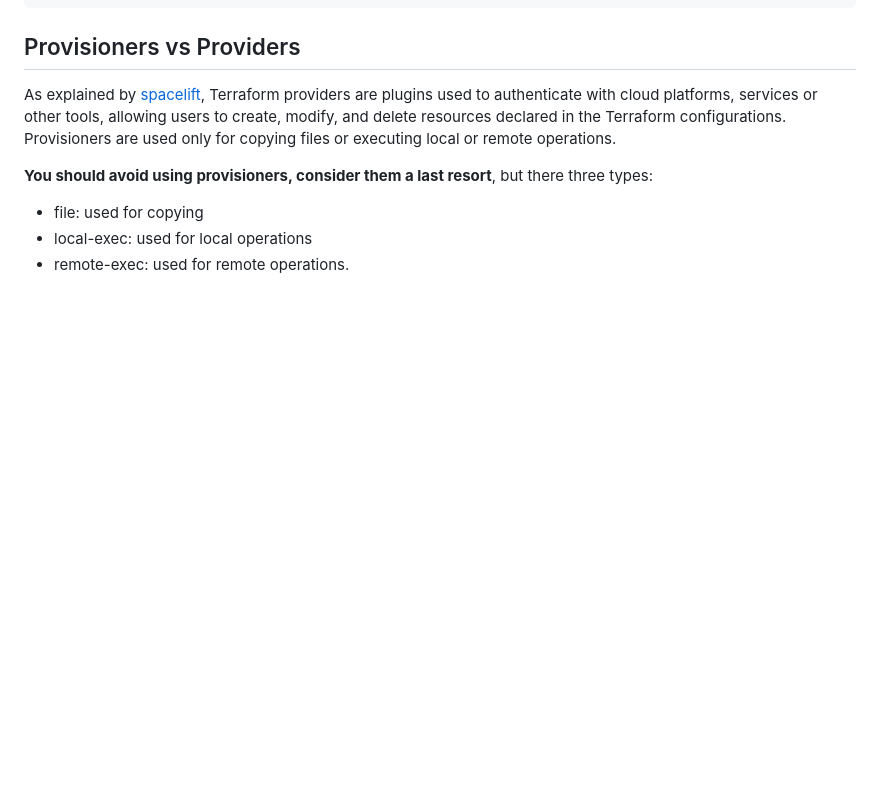
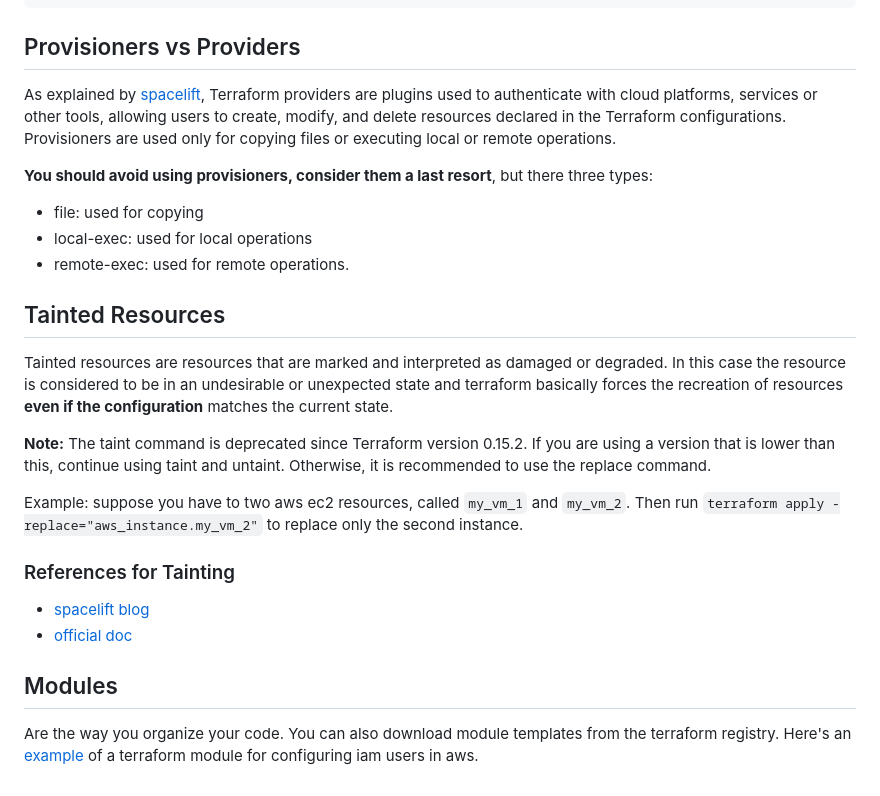
Before and after one commit to leouchoa/cheatsheets, a Markdown page: terraform/concepts.md, the part around the change. Drawn GitHub-style; blank space fills up the shorter version.

Commit message:
feat: tainting and module concepts

```diff
--- a/terraform/concepts.md
+++ b/terraform/concepts.md
@@ -118,3 +118,29 @@ but there three types:
 - file: used for copying
 - local-exec: used for local operations
 - remote-exec: used for remote operations.
+
+## Tainted Resources
+
+Tainted resources are resources that are marked and interpreted as damaged or degraded.
+In this case the resource is considered to be in an undesirable or unexpected state
+and terraform basically forces the recreation of resources **even if the configuration**
+matches the current state.
+
+**Note:** The taint command is deprecated since Terraform version 0.15.2.
+If you are using a version that is lower than this, continue using taint and untaint.
+Otherwise, it is recommended to use the replace command.
+
+Example: suppose you have to two aws ec2 resources, called `my_vm_1` and `my_vm_2`.
+Then run `terraform apply -replace="aws_instance.my_vm_2"` to replace only the
+second instance.
+
+### References for Tainting
+
+- [spacelift blog](https://spacelift.io/blog/terraform-taint)
+- [official doc](https://developer.hashicorp.com/terraform/cli/commands/taint)
+
+## Modules
+
+Are the way you organize your code. You can also download module templates from the
+terraform registry. Here's an [example](https://registry.terraform.io/modules/terraform-aws-modules/iam/aws/latest/submodules/iam-user)
+of a terraform module for configuring iam users in aws.
```
